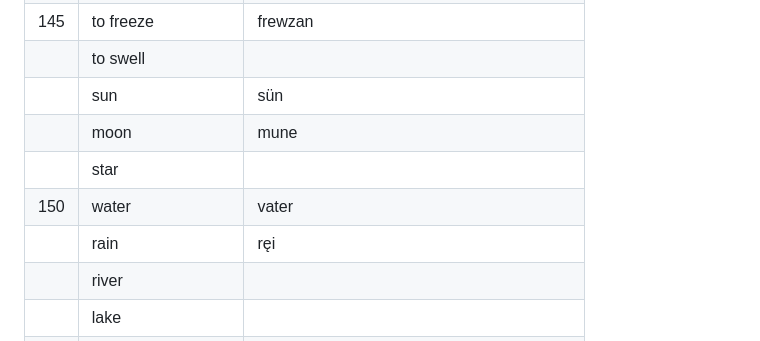
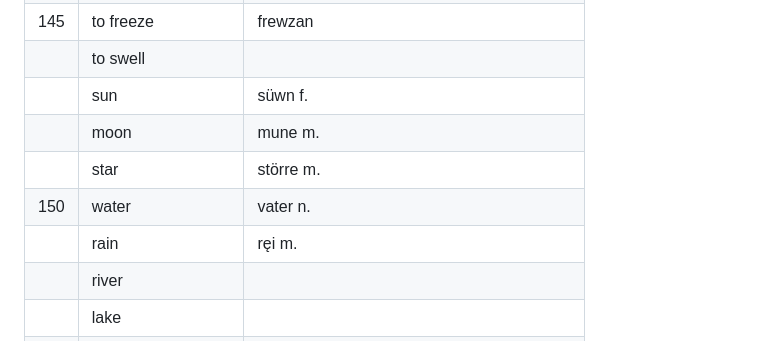
Before and after one commit to tktb-tess/uq-old-arch, a Markdown page: memo/vaes_swadesh_list.md, the part around one of its changes. GitHub-like rendering.

```diff
--- a/memo/vaes_swadesh_list.md
+++ b/memo/vaes_swadesh_list.md
@@ -148,11 +148,11 @@
 ||to flow||
 |145|to freeze|frewzan|
 ||to swell||
-||sun|sün|
-||moon|mune|
-||star||
-|150|water|vater|
-||rain|ręi|
+||sun|süwn f.|
+||moon|mune m.|
+||star|större m.|
+|150|water|vater n.|
+||rain|ręi m.|
 ||river||
 ||lake||
 ||sea||
```
Also changed, not shown: other parts of memo/vaes_swadesh_list.md (+6 -6 lines).
